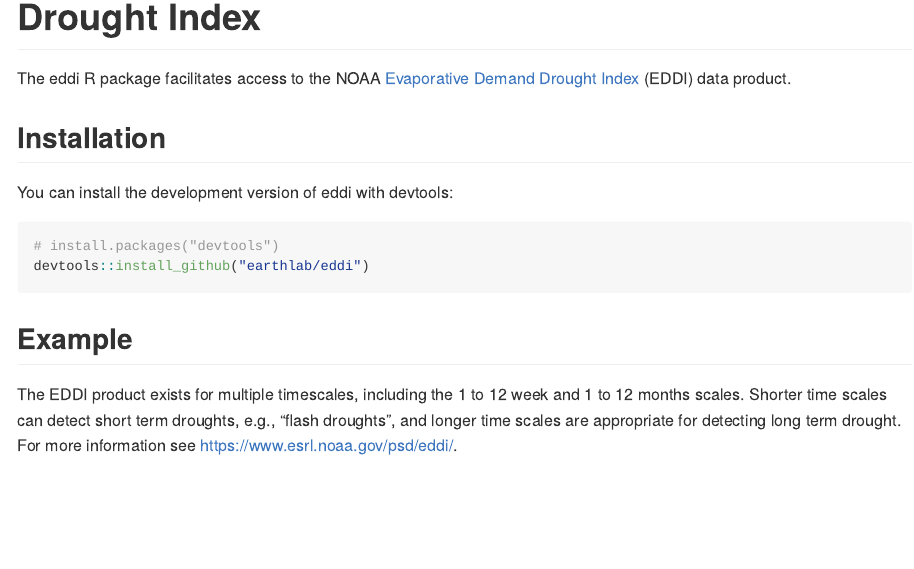
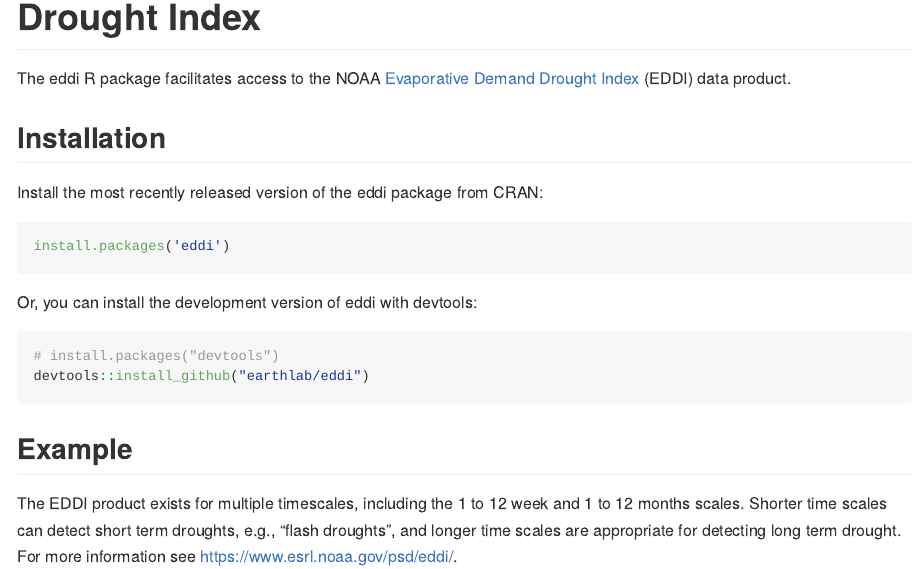
Before and after one commit to earthlab/eddi, an R Markdown document (README.Rmd): the page in a window 1100 px wide, from 80 px down. The pictures show the output file README.md that the author committed with the source, drawn offline in the style of GitHub; badge pictures from the web are left out.

Commit message:
Add CRAN installation instructions

````diff
--- a/README.Rmd
+++ b/README.Rmd
@@ -25,7 +25,13 @@
 
 ## Installation
 
-You can install the development version of eddi with devtools:
+Install the most recently released version of the eddi package from CRAN:
+
+```r
+install.packages('eddi')
+```
+
+Or, you can install the development version of eddi with devtools:
 
 ``` r
 # install.packages("devtools")
````
Also changed, not shown: README.md, 1 other file.
